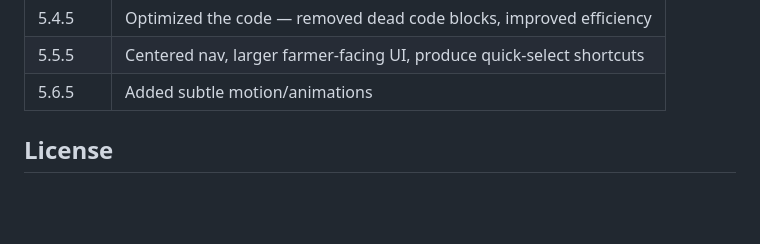
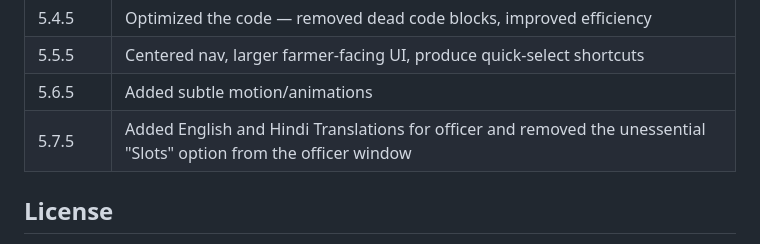
Before and after one commit to Life-is-bad/SIH-PS26032, a Markdown page: README.md, the part around the change. Drawn GitHub-style; blank space fills up the shorter version.

```diff
--- a/README.md
+++ b/README.md
@@ -96,6 +96,7 @@ Visit `http://localhost:8000` and sign up as either a farmer or an officer to ge
 | 5.4.5 | Optimized the code — removed dead code blocks, improved efficiency |
 | 5.5.5 | Centered nav, larger farmer-facing UI, produce quick-select shortcuts |
 | 5.6.5 | Added subtle motion/animations |
+| 5.7.5 | Added English and Hindi Translations for officer and removed the unessential "Slots" option from the officer window |
 
 ## License
 
```
